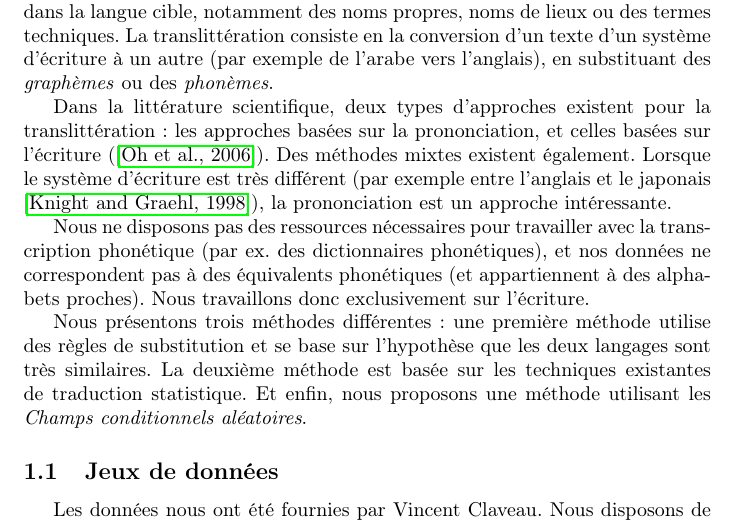
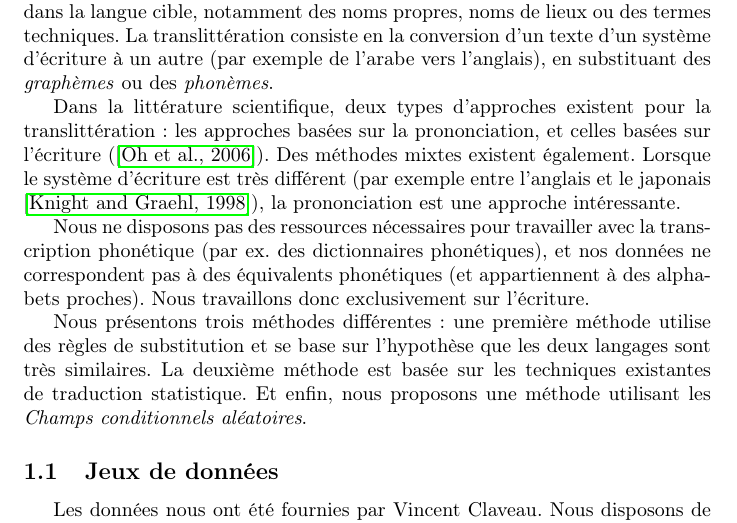
Before and after one commit to c-robin/transliteration, a LaTeX paper (report/report.tex): part of page 1 of 12, cut so that both start at the same text. Compiled offline with pdfLaTeX.

Commit message:
typo rapport

```diff
--- a/report/report.tex
+++ b/report/report.tex
@@ -22,7 +22,7 @@
 Il est très fréquent pour des traducteurs humains ou des systèmes de traduction automatique de devoir traduire des termes ne possèdant pas d'équivalent dans la langue cible, notamment des noms propres, noms de lieux ou des termes techniques.
 La translittération consiste en la conversion d'un texte d'un système d'écriture à un autre (par exemple de l'arabe vers l'anglais), en substituant des \emph{graphèmes} ou des \emph{phonèmes}.
 
-Dans la littérature scientifique, deux types d'approches existent pour la translittération: les approches basées sur la prononciation, et celles basées sur l'écriture (\cite{OhChoi06}). Des méthodes mixtes existent également. Lorsque le système d'écriture est très différent (par exemple entre l'anglais et le japonais \cite{Knight98}), la prononciation est un approche intéressante.
+Dans la littérature scientifique, deux types d'approches existent pour la translittération: les approches basées sur la prononciation, et celles basées sur l'écriture (\cite{OhChoi06}). Des méthodes mixtes existent également. Lorsque le système d'écriture est très différent (par exemple entre l'anglais et le japonais \cite{Knight98}), la prononciation est une approche intéressante.
 
 Nous ne disposons pas des ressources nécessaires pour travailler avec la transcription phonétique (par ex. des dictionnaires phonétiques), et nos données ne correspondent pas à des équivalents phonétiques (et appartiennent à des alphabets proches). Nous travaillons donc exclusivement sur l'écriture.
 
```
